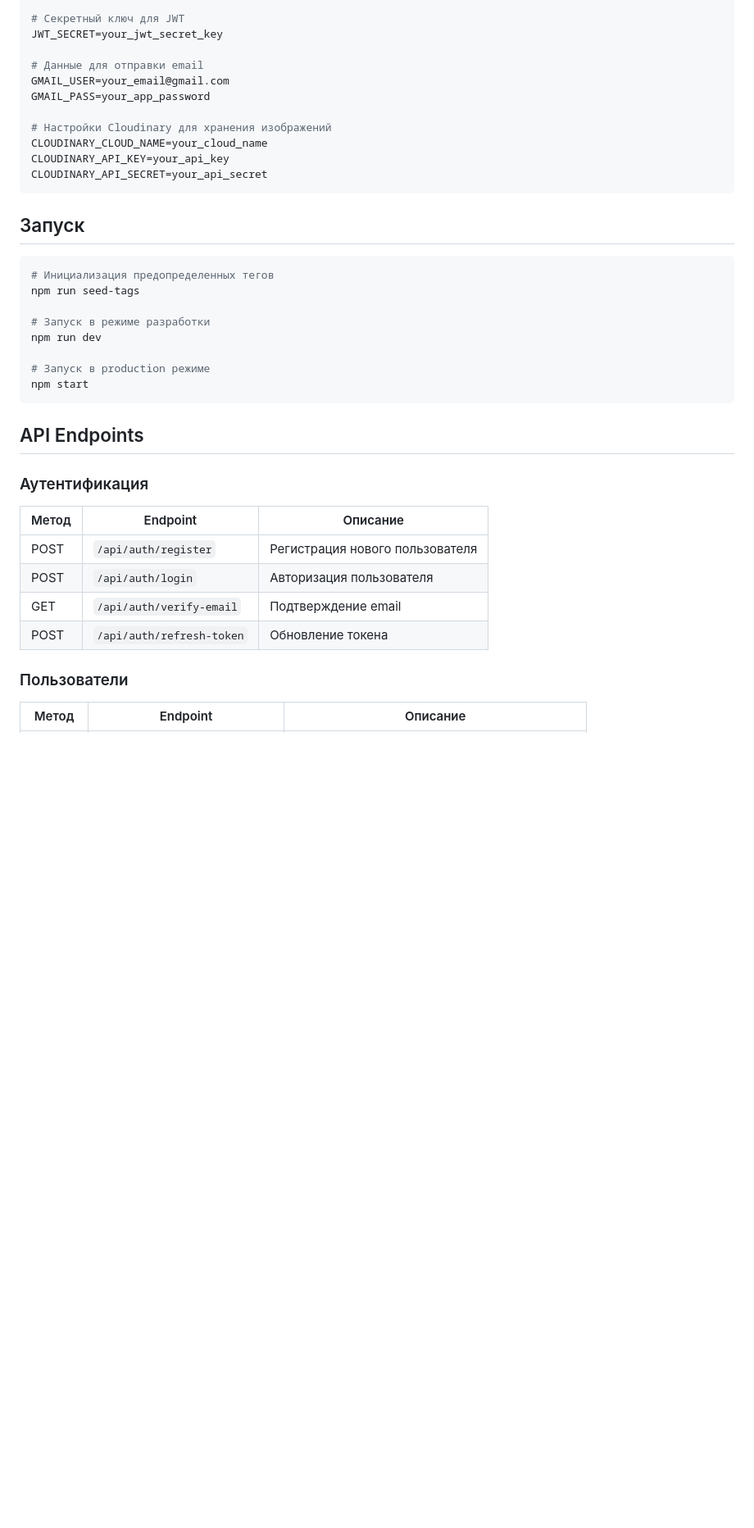
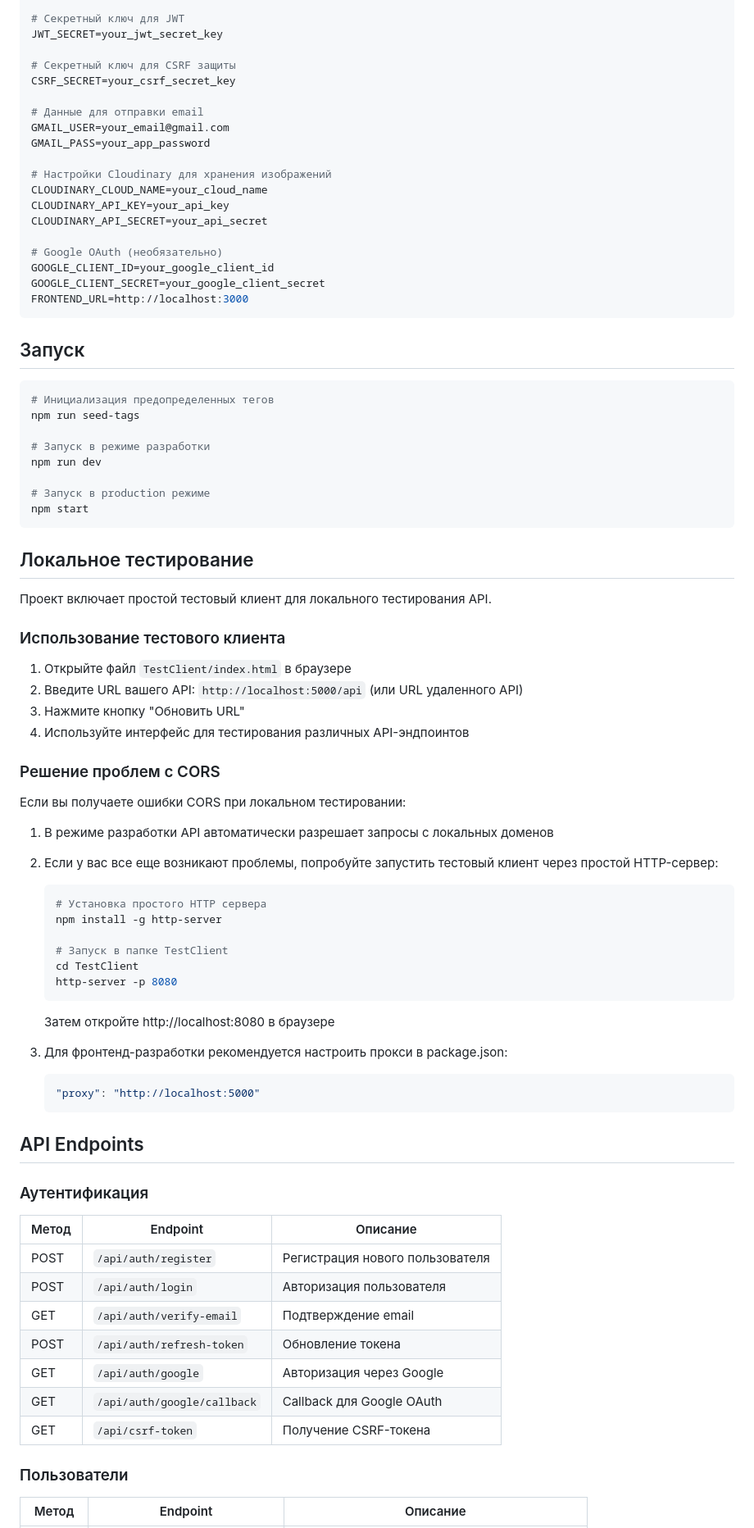
Before and after one commit to Dennel04/project_ydy, a Markdown page: README.md, the part around the change printed below. Shown: that part at 82% size. Drawn GitHub-style; blank space fills up the shorter version.

````diff
--- a/README.md
+++ b/README.md
@@ -40,6 +44,9 @@ MONGO_URI=mongodb://localhost:27017/blog_db
 # Секретный ключ для JWT
 JWT_SECRET=your_jwt_secret_key
 
+# Секретный ключ для CSRF защиты
+CSRF_SECRET=your_csrf_secret_key
+
 # Данные для отправки email
 GMAIL_USER=your_email@gmail.com
 GMAIL_PASS=your_app_password
@@ -48,6 +55,11 @@ GMAIL_PASS=your_app_password
 CLOUDINARY_CLOUD_NAME=your_cloud_name
 CLOUDINARY_API_KEY=your_api_key
 CLOUDINARY_API_SECRET=your_api_secret
+
+# Google OAuth (необязательно)
+GOOGLE_CLIENT_ID=your_google_client_id
+GOOGLE_CLIENT_SECRET=your_google_client_secret
+FRONTEND_URL=http://localhost:3000
 ```
 
 ## Запуск
@@ -63,6 +75,38 @@ npm run dev
 npm start
 ```
 
+## Локальное тестирование
+
+Проект включает простой тестовый клиент для локального тестирования API.
+
+### Использование тестового клиента
+
+1. Открыйте файл `TestClient/index.html` в браузере
+2. Введите URL вашего API: `http://localhost:5000/api` (или URL удаленного API)
+3. Нажмите кнопку "Обновить URL"
+4. Используйте интерфейс для тестирования различных API-эндпоинтов
+
+### Решение проблем с CORS
+
+Если вы получаете ошибки CORS при локальном тестировании:
+
+1. В режиме разработки API автоматически разрешает запросы с локальных доменов
+2. Если у вас все еще возникают проблемы, попробуйте запустить тестовый клиент через простой HTTP-сервер:
+   ```bash
+   # Установка простого HTTP сервера
+   npm install -g http-server
+
+   # Запуск в папке TestClient
+   cd TestClient
+   http-server -p 8080
+   ```
+   Затем откройте http://localhost:8080 в браузере
+
+3. Для фронтенд-разработки рекомендуется настроить прокси в package.json:
+   ```json
+   "proxy": "http://localhost:5000"
+   ```
+
 ## API Endpoints
 
 ### Аутентификация
@@ -73,6 +117,9 @@ npm start
 | POST | `/api/auth/login` | Авторизация пользователя |
 | GET | `/api/auth/verify-email` | Подтверждение email |
 | POST | `/api/auth/refresh-token` | Обновление токена |
+| GET | `/api/auth/google` | Авторизация через Google |
+| GET | `/api/auth/google/callback` | Callback для Google OAuth |
+| GET | `/api/csrf-token` | Получение CSRF-токена |
 
 ### Пользователи
 
````
Also changed, not shown: other parts of README.md (+50 -5 lines).
